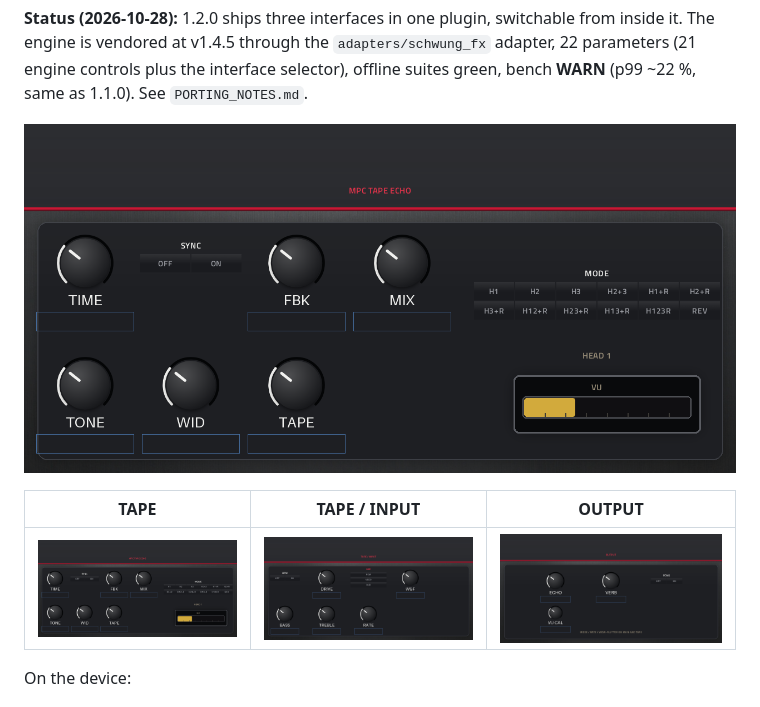
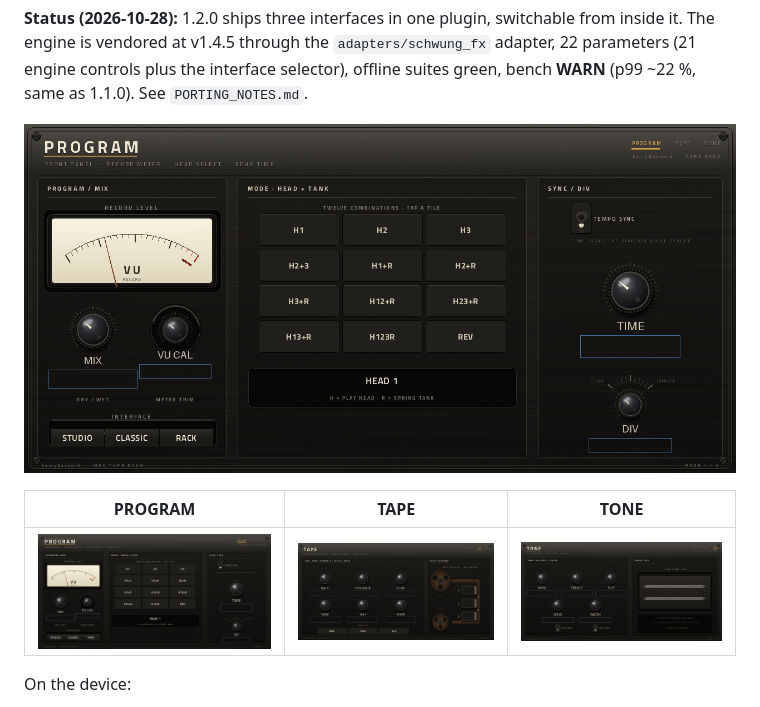
Before and after one commit to mitchoster/mpc-vst-tape-echo, a Markdown page: README.md, the part around the change. Rendered like a GitHub page; pictures changed too: docs/ui-preview/rack_0.png (added), docs/ui-preview/rack_1.png (added), docs/ui-preview/rack_2.png (added).

Commit message:
docs: show the Rack interface
The Rack panel is the best-looking of the three this plugin ships, so the
screenshots now show it (PROGRAM, TAPE, TONE). Studio and Classic stay in the
plugin, switched from the INTERFACE control, and keep their renders under
docs/ui-preview/.

```diff
--- a/README.md
+++ b/README.md
@@ -16,11 +16,11 @@ spring reverb, tape saturation, wow & flutter, 12 head/reverb modes).
 vendored at v1.4.5 through the `adapters/schwung_fx` adapter, 22 parameters (21 engine controls plus the
 interface selector), offline suites green, bench **WARN** (p99 ~22 %, same as 1.1.0). See `PORTING_NOTES.md`.
 
-![MPC Tape Echo, the Studio interface](docs/img/panel.png)
+![MPC Tape Echo, the Rack interface](docs/ui-preview/rack_0.png)
 
-| TAPE | TAPE / INPUT | OUTPUT |
+| PROGRAM | TAPE | TONE |
 | --- | --- | --- |
-| ![tape page](docs/page_0.png) | ![tape input page](docs/page_1.png) | ![output page](docs/page_2.png) |
+| ![program page](docs/ui-preview/rack_0.png) | ![tape page](docs/ui-preview/rack_1.png) | ![tone page](docs/ui-preview/rack_2.png) |
 
 On the device:
 
```
